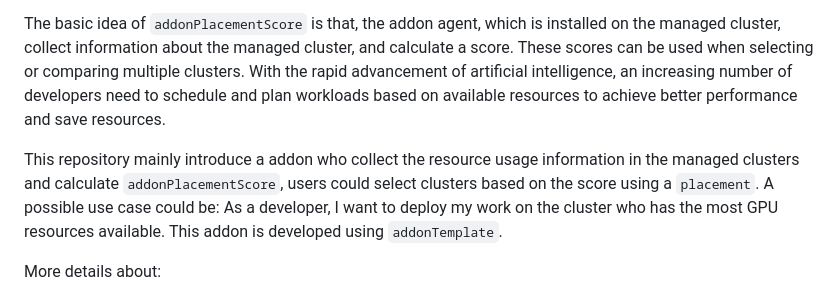
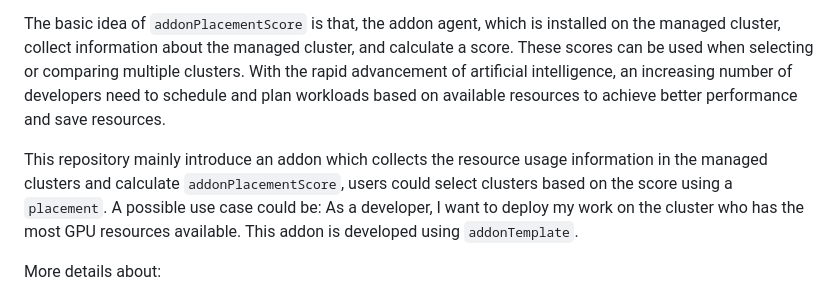
Before and after one commit to open-cluster-management-io/addon-contrib, a Markdown page: resource-usage-collect-addon/README.md, the part around the change. Drawn GitHub-style.

```diff
--- a/resource-usage-collect-addon/README.md
+++ b/resource-usage-collect-addon/README.md
@@ -6,7 +6,7 @@ Open-Cluster-Management has already supported [extensible placement scheduling](
 The basic idea of `addonPlacementScore` is that, the addon agent, which is installed on the managed cluster, collect information about the managed cluster, and calculate a score. These scores can be used when selecting or comparing multiple clusters.
 With the rapid advancement of artificial intelligence, an increasing number of developers need to schedule and plan workloads based on available resources to achieve better performance and save resources.
 
-This repository mainly introduce a addon who collect the resource usage information in the managed clusters and calculate `addonPlacementScore`, users could select clusters based on the score using a `placement`.
+This repository mainly introduce an addon which collects the resource usage information in the managed clusters and calculate `addonPlacementScore`, users could select clusters based on the score using a `placement`.
 A possible use case could be: As a developer, I want to deploy my work on the cluster who has the most GPU resources available. This addon is developed using `addonTemplate`.
 
 More details about:
```
